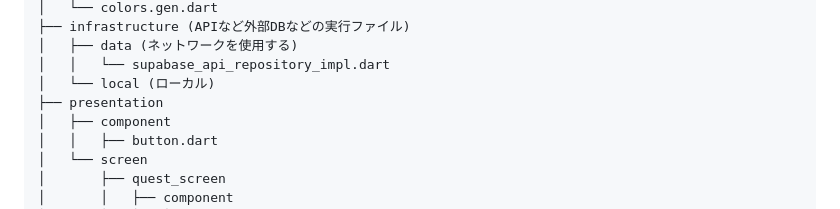
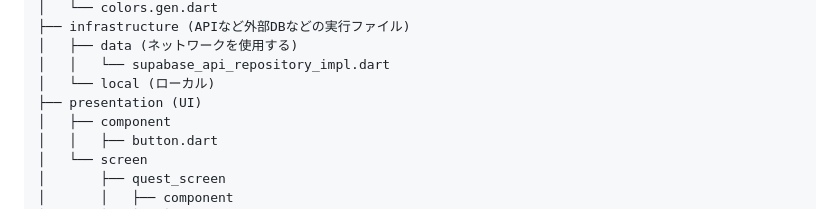
Before and after one commit to LOCAQUE/food_quest, a Markdown page: README.md, the part around the change. GitHub-like rendering.

```diff
--- a/README.md
+++ b/README.md
@@ -83,7 +83,7 @@ make builder
 │   ├── data (ネットワークを使用する)
 │   │   └── supabase_api_repository_impl.dart
 │   └── local (ローカル)
-├── presentation
+├── presentation (UI)
 │   ├── component
 │   │   ├── button.dart
 │   └── screen
```
